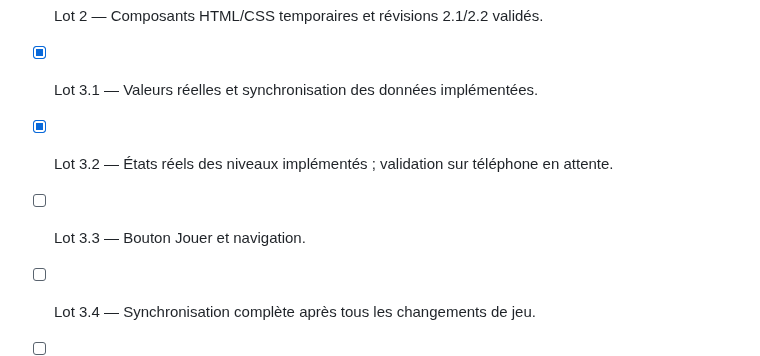
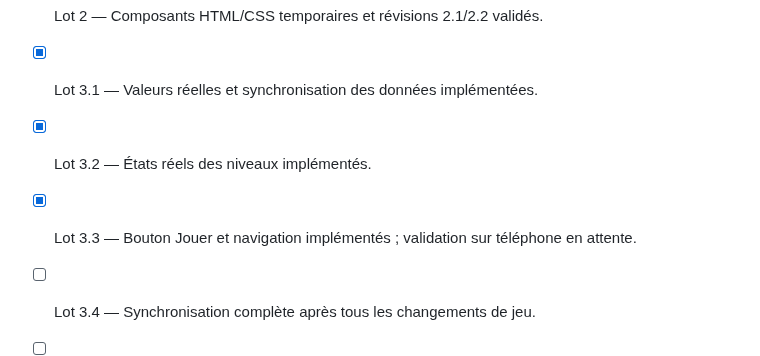
Before and after one commit to cewthen-hue/rightbound-roguelite, a Markdown page: docs/MENU_V3_ROADMAP.md, the part around one of its changes. GitHub-like rendering.

```diff
--- a/docs/MENU_V3_ROADMAP.md
+++ b/docs/MENU_V3_ROADMAP.md
@@ -326,8 +349,8 @@ Implémentation réalisée :
 - [x] Lot 1 — Squelette mobile intégral verrouillé.
 - [x] Lot 2 — Composants HTML/CSS temporaires et révisions 2.1/2.2 validés.
 - [x] Lot 3.1 — Valeurs réelles et synchronisation des données implémentées.
-- [x] Lot 3.2 — États réels des niveaux implémentés ; validation sur téléphone en attente.
-- [ ] Lot 3.3 — Bouton Jouer et navigation.
+- [x] Lot 3.2 — États réels des niveaux implémentés.
+- [x] Lot 3.3 — Bouton Jouer et navigation implémentés ; validation sur téléphone en attente.
 - [ ] Lot 3.4 — Synchronisation complète après tous les changements de jeu.
 - [ ] Lot 4 — Validation géométrique.
 - [ ] Lot 5 — Production des sprites.
```
Also changed, not shown: other parts of docs/MENU_V3_ROADMAP.md (+26 -3 lines).
